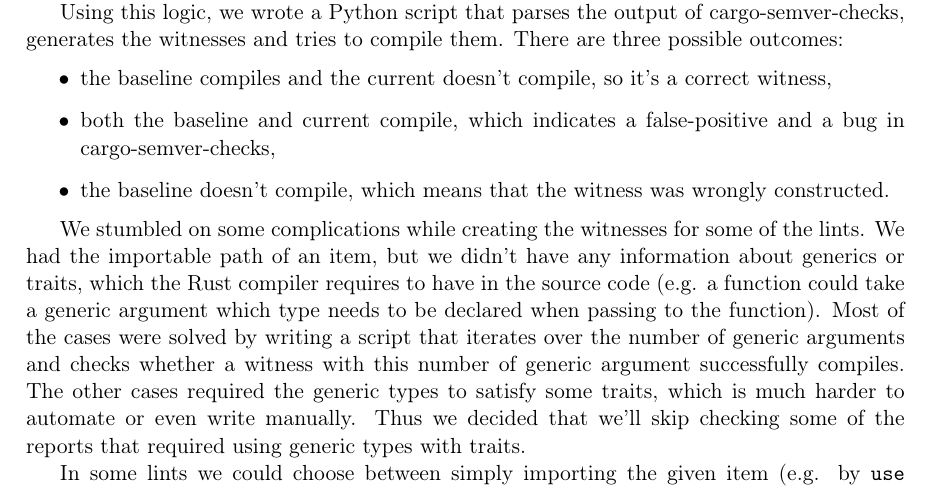
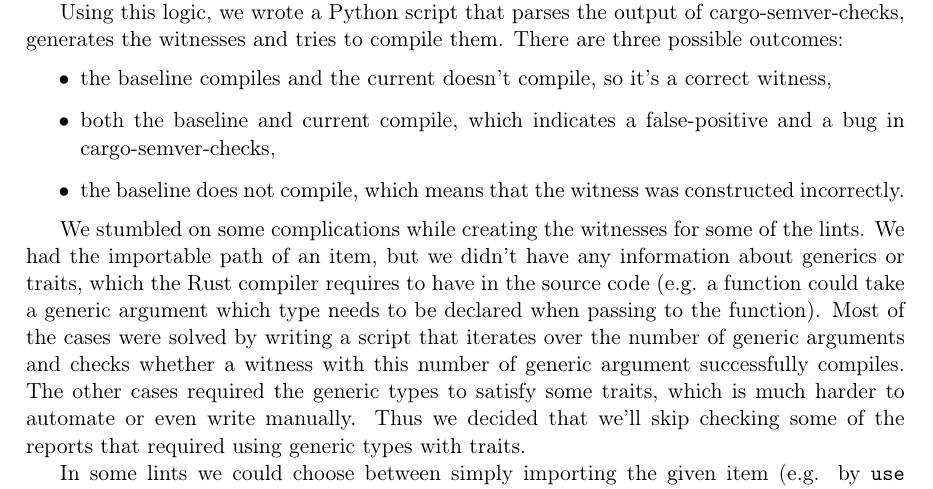
Before and after one commit to tonowak/bachelors-thesis, a LaTeX thesis (thesis-en.tex): part of page 33 of 43, cut so that both start at the same text. Compiled offline with pdfLaTeX.

Commit message:
Update thesis-en.tex
Co-authored-by: Bartosz Smolarczyk <92160712+SmolSir@users.noreply.github.com>

```diff
--- a/thesis-en.tex
+++ b/thesis-en.tex
@@ -872,7 +872,7 @@
 \begin{itemize}
 	\item the baseline compiles and the current doesn't compile, so it's a correct witness,
 	\item both the baseline and current compile, which indicates a false-positive and a bug in cargo-semver-checks,
-	\item the baseline doesn't compile, which means that the witness was wrongly constructed.
+	\item the baseline does not compile, which means that the witness was constructed incorrectly.
 \end{itemize}
 
 We stumbled on some complications while creating the witnesses for some of the lints.
```
